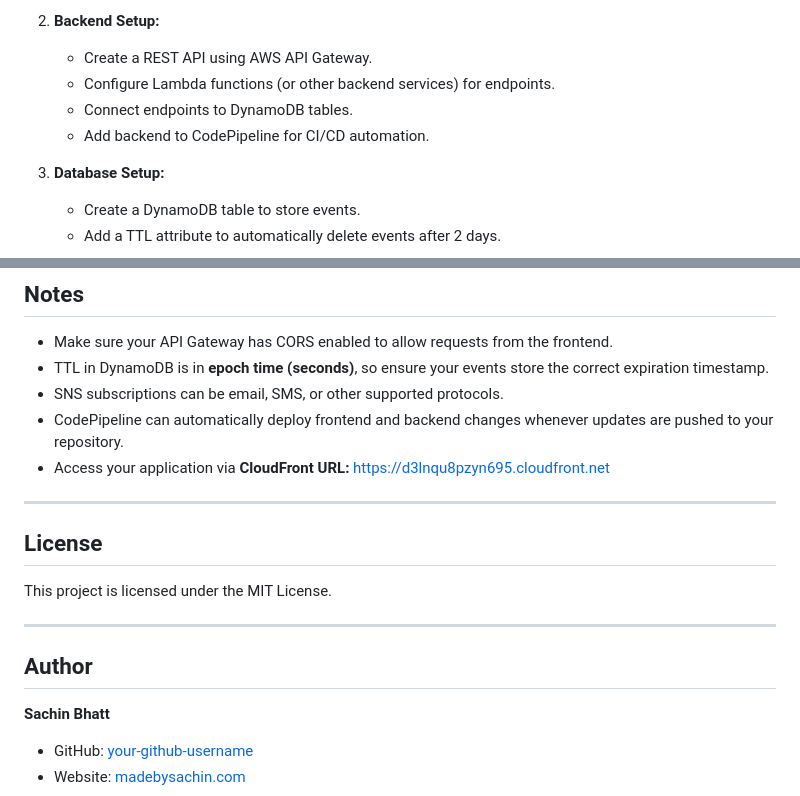
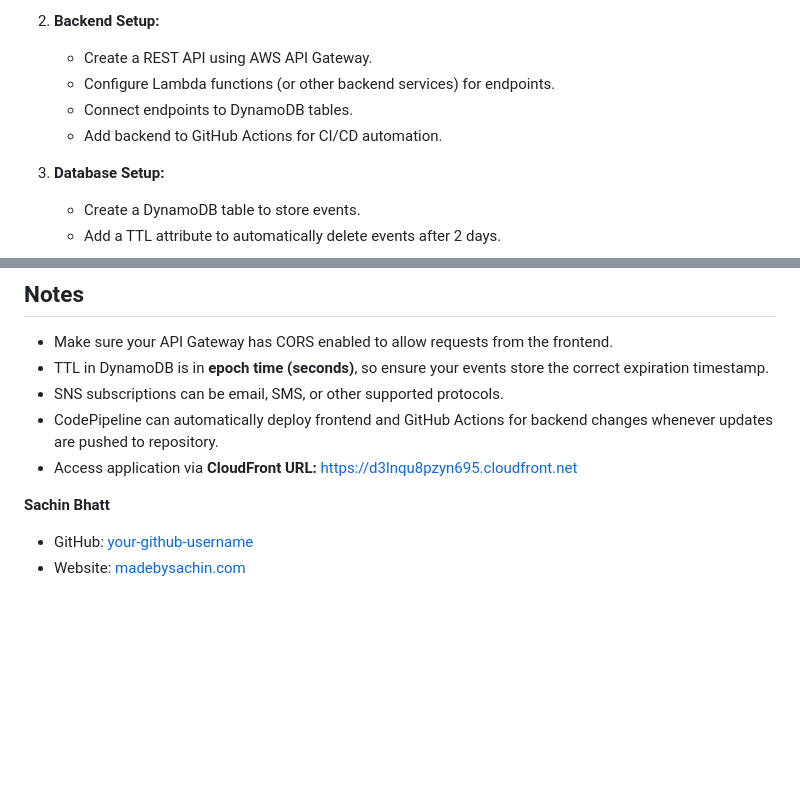
Before and after one commit to SachinB0101/event-announcement-project, a Markdown page: README.md, 2 parts joined by grey strips. Rendered like a GitHub page; blank space fills up the shorter version.

```diff
--- a/README.md
+++ b/README.md
@@ -69,7 +69,7 @@ A web application that allows users to subscribe to an event notification servic
    - Create a REST API using AWS API Gateway.
    - Configure Lambda functions (or other backend services) for endpoints.
    - Connect endpoints to DynamoDB tables.
-   - Add backend to CodePipeline for CI/CD automation.
+   - Add backend to GitHub Actions for CI/CD automation.
 
 3. **Database Setup:**
    - Create a DynamoDB table to store events.
@@ -87,18 +87,8 @@ A web application that allows users to subscribe to an event notification servic
 - Make sure your API Gateway has CORS enabled to allow requests from the frontend.
 - TTL in DynamoDB is in **epoch time (seconds)**, so ensure your events store the correct expiration timestamp.
 - SNS subscriptions can be email, SMS, or other supported protocols.
-- CodePipeline can automatically deploy frontend and backend changes whenever updates are pushed to your repository.
-- Access your application via **CloudFront URL:** [https://d3lnqu8pzyn695.cloudfront.net](https://d3lnqu8pzyn695.cloudfront.net)
-
----
-
-## License
-
-This project is licensed under the MIT License.
-
----
-
-## Author
+- CodePipeline can automatically deploy frontend and GitHub Actions for backend changes whenever updates are pushed to repository.
+- Access application via **CloudFront URL:** [https://d3lnqu8pzyn695.cloudfront.net](https://d3lnqu8pzyn695.cloudfront.net)
 
 **Sachin Bhatt**
 - GitHub: [your-github-username](https://github.com/your-github-username)
```
